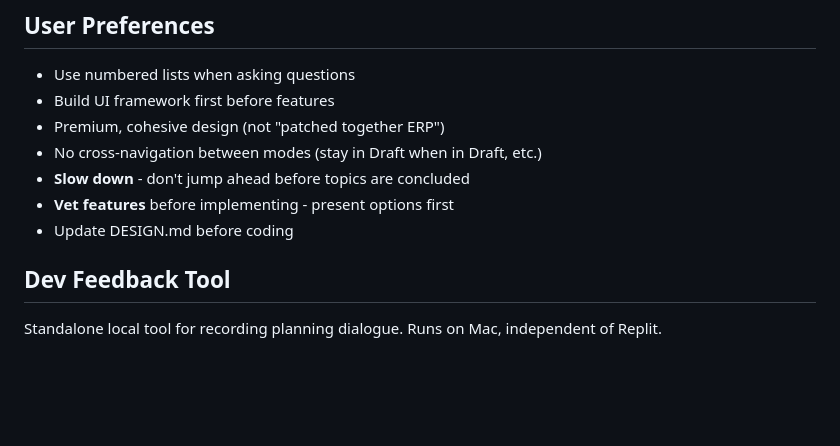
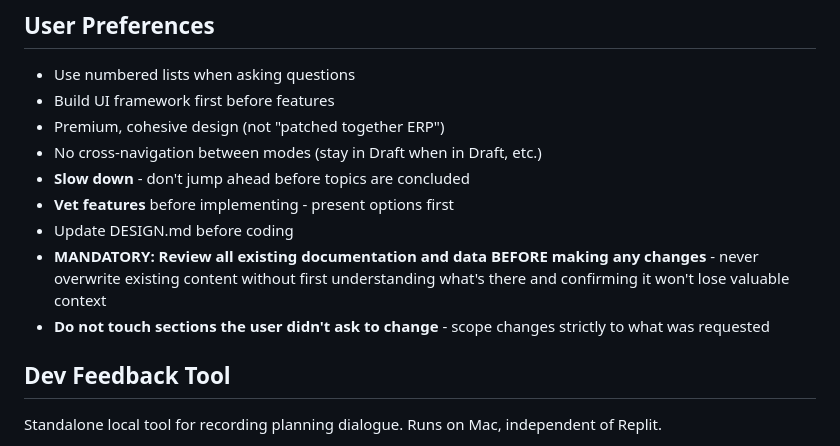
Before and after one commit to nwcarlson-dev/gm-ops, a Markdown page: replit.md, the part around the change. GitHub-like rendering; blank space fills up the shorter version.

Commit message:
Add mandatory documentation review to development process
Add a MANDATORY step to review all existing documentation and data before making any changes to prevent accidental data loss.

Replit-Commit-Author: Agent
Replit-Commit-Session-Id: 600c3806-db5d-4c32-b225-a54a1aed9bb9
Replit-Commit-Checkpoint-Type: full_checkpoint
Replit-Commit-Event-Id: e549328e-8cc0-4524-aed7-86a110f805bd
Replit-Commit-Screenshot-Url: https://storage.googleapis.com/screenshot-production-us-central1/664713fe-fca1-4396-9355-16724465b927/600c3806-db5d-4c32-b225-a54a1aed9bb9/9s8kuis
Replit-Helium-Checkpoint-Created: true

```diff
--- a/replit.md
+++ b/replit.md
@@ -131,6 +131,8 @@ See `data/prospects/SCHEMA.md` for full documentation. Key fields:
 - **Slow down** - don't jump ahead before topics are concluded
 - **Vet features** before implementing - present options first
 - Update DESIGN.md before coding
+- **MANDATORY: Review all existing documentation and data BEFORE making any changes** - never overwrite existing content without first understanding what's there and confirming it won't lose valuable context
+- **Do not touch sections the user didn't ask to change** - scope changes strictly to what was requested
 
 ## Dev Feedback Tool
 Standalone local tool for recording planning dialogue. Runs on Mac, independent of Replit.
```
